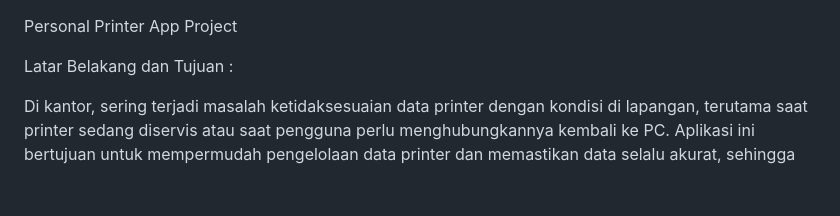
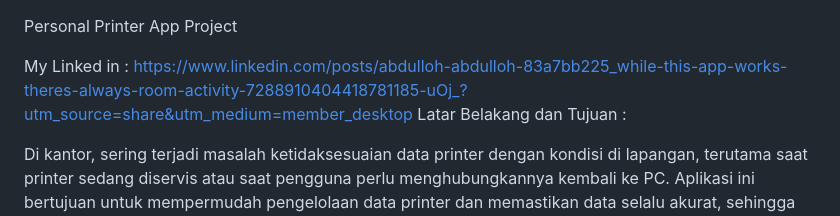
Before and after one commit to abdulloh2021/abdul_printer_app, a Markdown page: README.md, the part around the change. Rendered like a GitHub page; blank space fills up the shorter version.

```diff
--- a/README.md
+++ b/README.md
@@ -1,5 +1,7 @@
 Personal Printer App Project
 
+My Linked in :
+https://www.linkedin.com/posts/abdulloh-abdulloh-83a7bb225_while-this-app-works-theres-always-room-activity-7288910404418781185-uOj_?utm_source=share&utm_medium=member_desktop
 Latar Belakang dan Tujuan :
 
 Di kantor, sering terjadi masalah ketidaksesuaian data printer dengan kondisi di lapangan, terutama saat printer sedang diservis atau saat pengguna perlu menghubungkannya kembali ke PC. Aplikasi ini bertujuan untuk mempermudah pengelolaan data printer dan memastikan data selalu akurat, sehingga pekerjaan menjadi lebih efisien.
```
